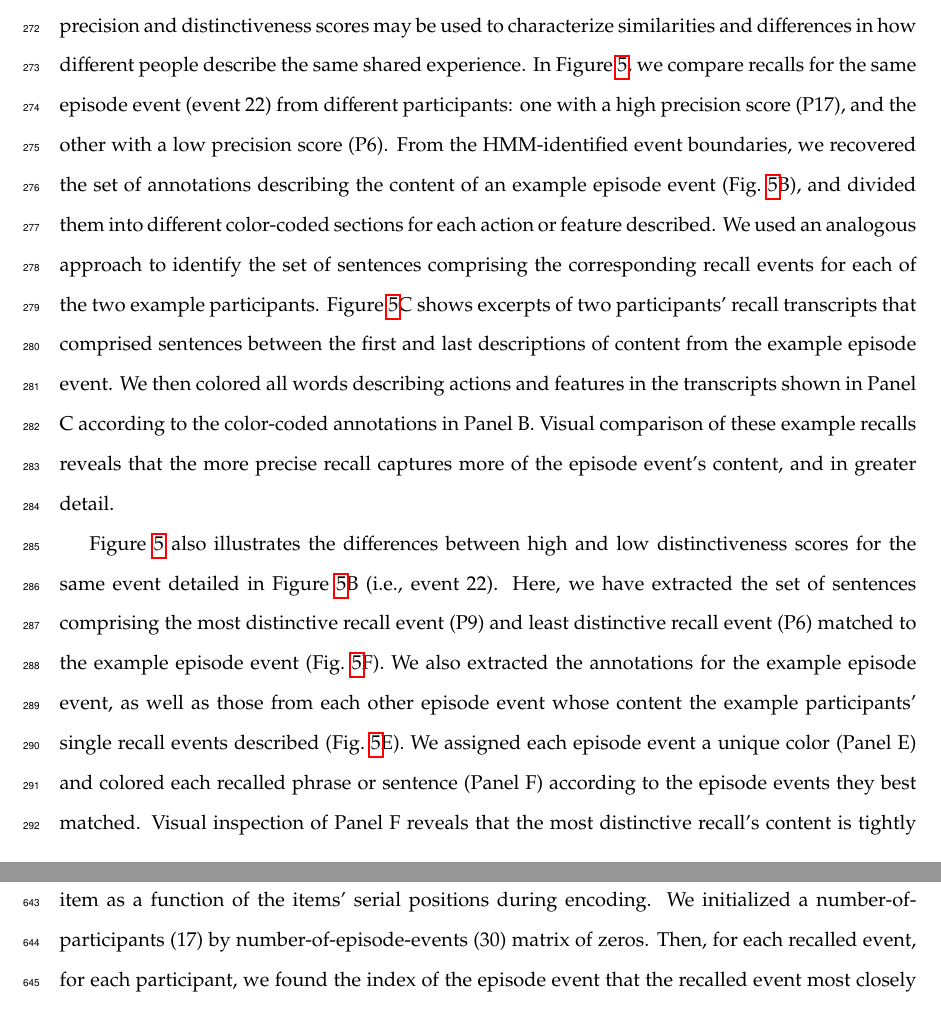
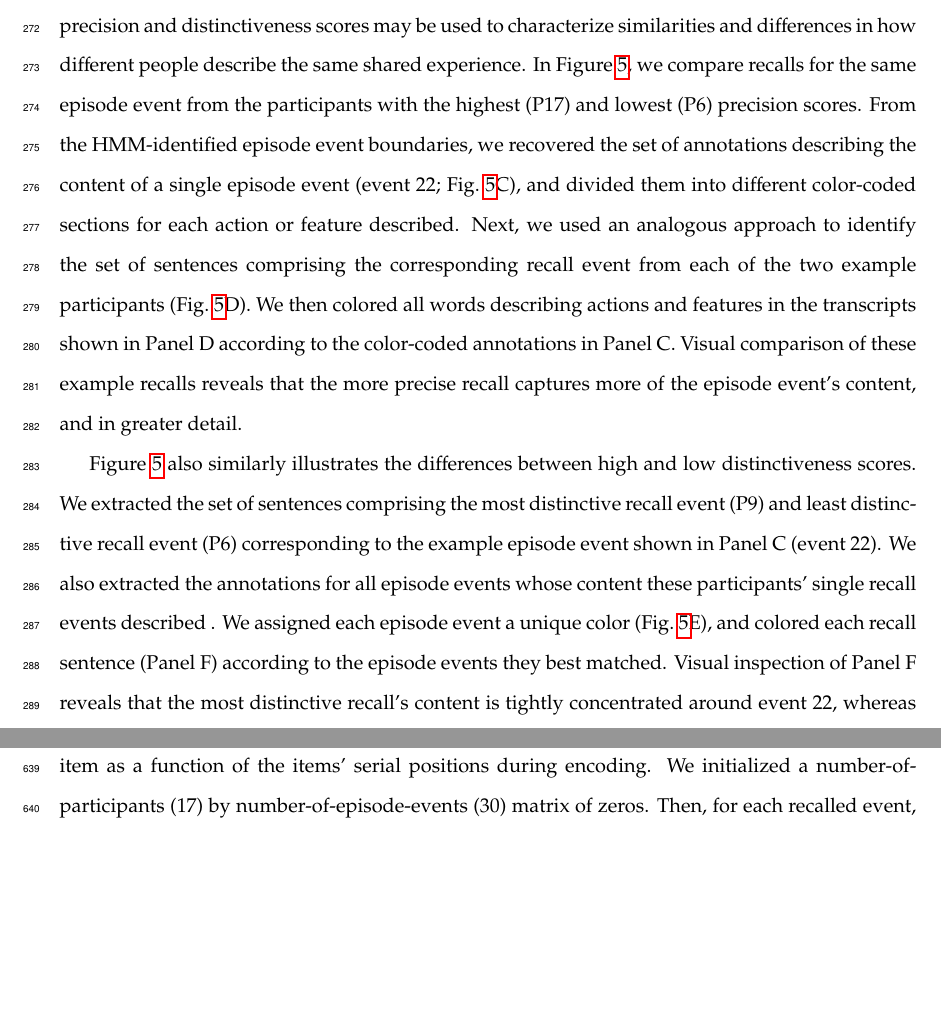
Before and after one commit to ContextLab/sherlock-topic-model-paper, a LaTeX paper (paper/main.tex): two parts of pages 14 and 30 of 36 before the commit and two parts of pages 14 and 29 of 36 after it, joined at a grey line, cut so that both start at the same text, the shorter picture padded with empty space. Compiled offline with pdfLaTeX; a missing bibliography style is replaced by a similar one.

Commit message:
tweaked precision/distinctiveness details and fixed panel refs

```diff
--- a/paper/main.tex
+++ b/paper/main.tex
@@ -116,9 +116,9 @@ In addition to examining how precisely and distinctively participants recalled i
 \end{figure}
 
 
-Examining individual recalls of the same episode event can provide insights into how the above precision and distinctiveness scores may be used to characterize similarities and differences in how different people describe the same shared experience.  In Figure \ref{fig:precision-detail}, we compare recalls for the same episode event (event 22) from different participants: one with a high precision score (P17), and the other with a low precision score (P6).  From the HMM-identified event boundaries, we recovered the set of annotations describing the content of an example episode event (Fig.~\ref{fig:precision-detail}B), and divided them into different color-coded sections for each action or feature described.  We used an analogous approach to identify the set of sentences comprising the corresponding recall events for each of the two example participants.  Figure~\ref{fig:precision-detail}C shows excerpts of two participants' recall transcripts that comprised sentences between the first and last descriptions of content from the example episode event.  We then colored all words describing actions and features in the transcripts shown in Panel C according to the color-coded annotations in Panel B.  Visual comparison of these example recalls reveals that the more precise recall captures more of the episode event's content, and in greater detail.
+Examining individual recalls of the same episode event can provide insights into how the above precision and distinctiveness scores may be used to characterize similarities and differences in how different people describe the same shared experience.  In Figure \ref{fig:precision-detail}, we compare recalls for the same episode event from the participants with the highest (P17) and lowest (P6) precision scores.  From the HMM-identified episode event boundaries, we recovered the set of annotations describing the content of a single episode event (event 22; Fig.~\ref{fig:precision-detail}C), and divided them into different color-coded sections for each action or feature described.  Next, we used an analogous approach to identify the set of sentences comprising the corresponding recall event from each of the two example participants (Fig.~\ref{fig:precision-detail}D).  We then colored all words describing actions and features in the transcripts shown in Panel D according to the color-coded annotations in Panel C.  Visual comparison of these example recalls reveals that the more precise recall captures more of the episode event's content, and in greater detail.
 
-Figure \ref{fig:precision-detail} also illustrates the differences between high and low distinctiveness scores for the same event detailed in Figure~\ref{fig:precision-detail}B (i.e., event 22).  Here, we have extracted the set of sentences comprising the most distinctive recall event (P9) and least distinctive recall event (P6) matched to the example episode event (Fig.~\ref{fig:precision-detail}F).  We also extracted the annotations for the example episode event, as well as those from each other episode event whose content the example participants' single recall events described (Fig.~\ref{fig:precision-detail}E).  We assigned each episode event a unique color (Panel E) and colored each recalled phrase or sentence (Panel F) according to the episode events they best matched.  Visual inspection of Panel F reveals that the most distinctive recall's content is tightly concentrated around event 22, whereas the least distinctive recall incorporates content from a much wider range of episode events.
+Figure \ref{fig:precision-detail} also similarly illustrates the differences between high and low distinctiveness scores.  We extracted the set of sentences comprising the most distinctive recall event (P9) and least distinctive recall event (P6) corresponding to the example episode event shown in Panel C (event 22).  We also extracted the annotations for all episode events whose content these participants' single recall events described .  We assigned each episode event a unique color (Fig.~\ref{fig:precision-detail}E), and colored each recall sentence (Panel F) according to the episode events they best matched.  Visual inspection of Panel F reveals that the most distinctive recall's content is tightly concentrated around event 22, whereas the least distinctive recall incorporates content from a much wider range of episode events.
 
 The preceding analyses sought to characterize how participants' recountings of individual episode events captured the low-level details of each event.  Next we sought to characterize how participants' recountings of the full episode captured its high-level essence-- i.e., the shape of the episode's trajectory through word embedding (topic) space.  To visualize the essence of the episode and each participant's recall trajectory~\citep{HeusEtal18a}, we projected the topic proportions matrices for the episode and recalls onto a shared two-dimensional space using Uniform Manifold Approximation and Projection~\citep[UMAP; ][]{McInEtal18}.  In this lower-dimensional space, each point represents a single episode or recall event, and the distances between the points reflect the distances between the events' associated topic vectors (Fig.~\ref{fig:trajectory}). In other words, events that are nearer to each other in this space are more semantically similar, and those that are farther apart are less so.
 
```
